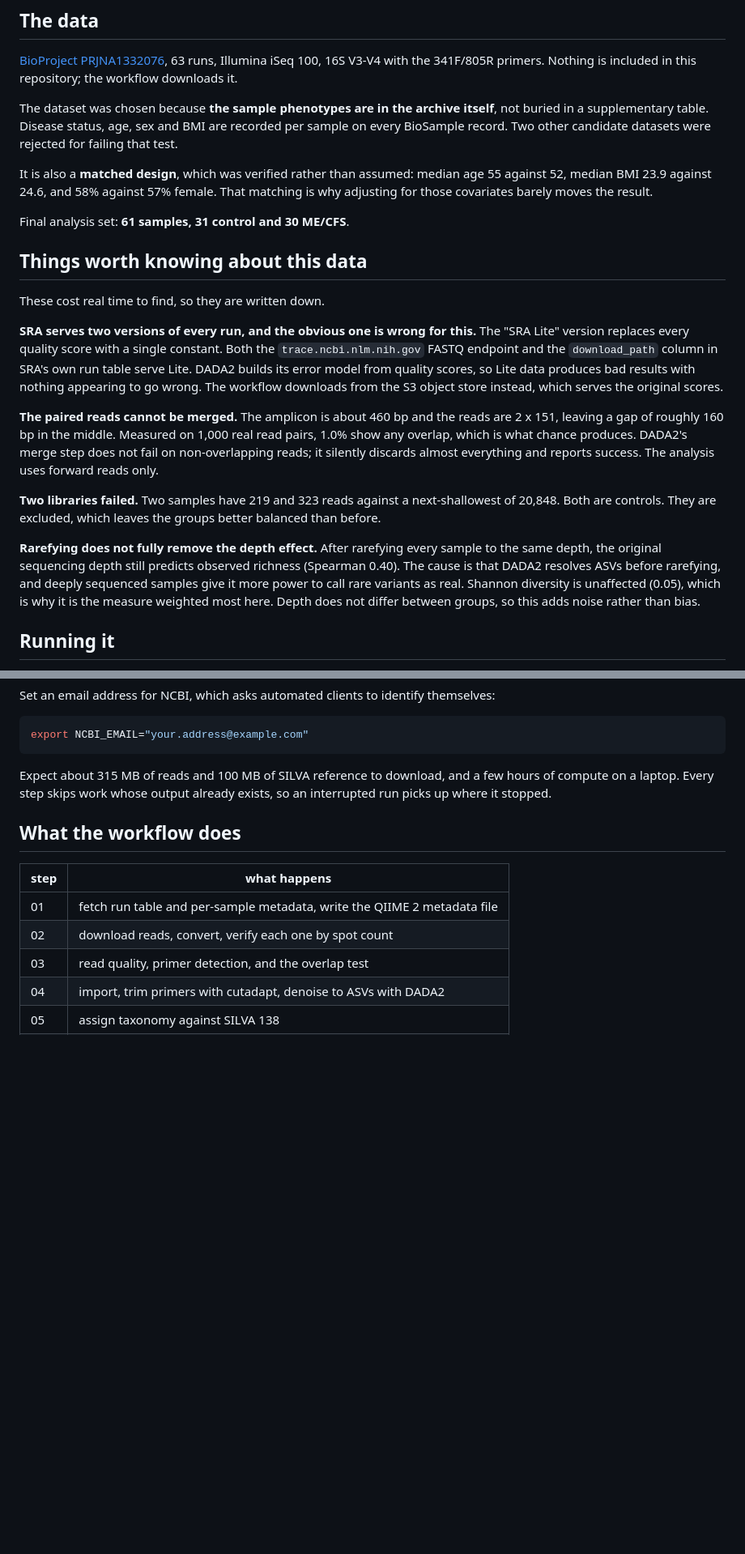
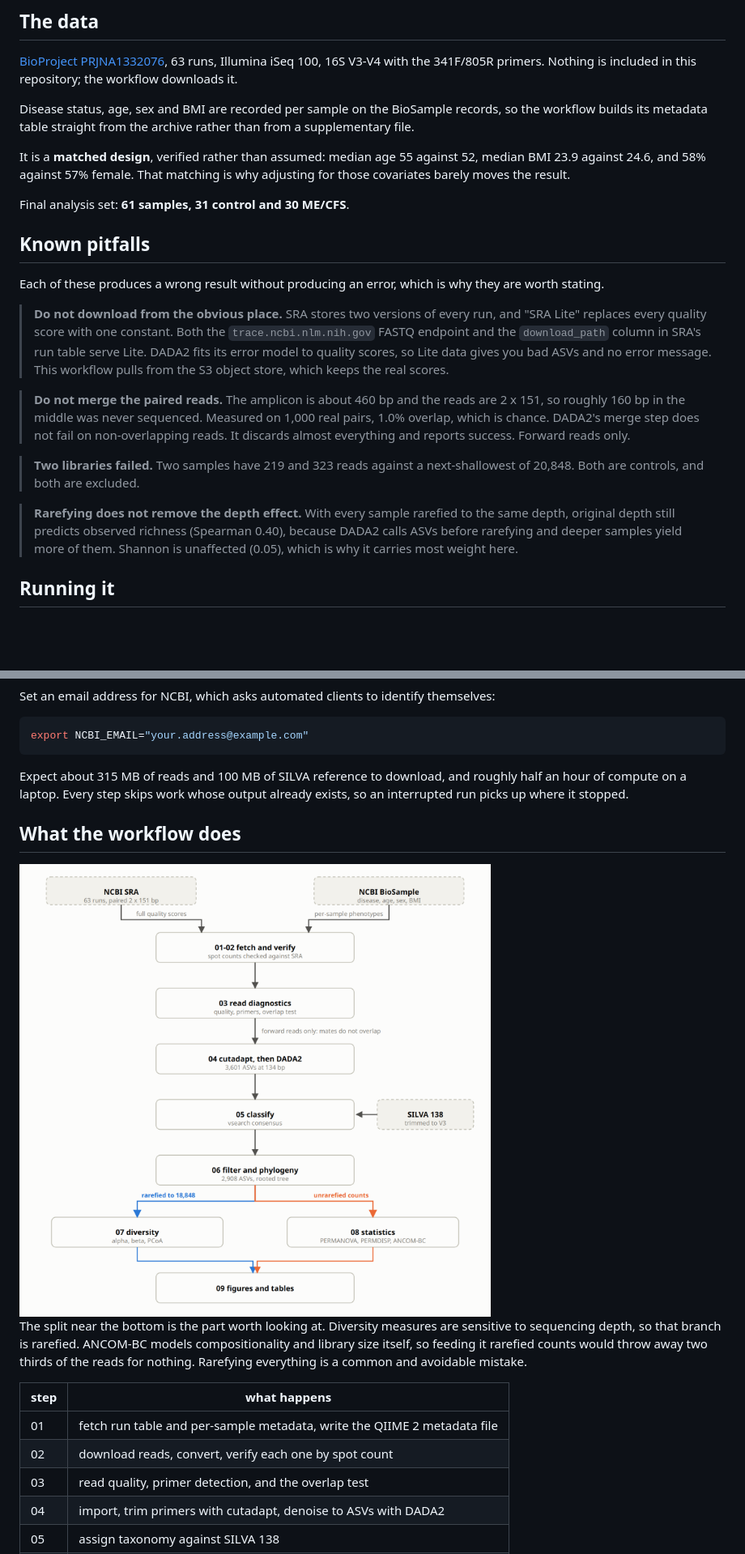
Before and after one commit to ahsan-omics/mecfs-gut-microbiome, a Markdown page: README.md, 2 parts joined by grey strips. Shown at 81% size. GitHub-like rendering; pictures changed too: results/figures/workflow_light.png (added); blank space fills up the shorter version.

````diff
--- a/README.md
+++ b/README.md
@@ -53,43 +53,39 @@ a change in amount, which is not what the data shows.
 Illumina iSeq 100, 16S V3-V4 with the 341F/805R primers. Nothing is included in this
 repository; the workflow downloads it.
 
-The dataset was chosen because **the sample phenotypes are in the archive itself**, not
-buried in a supplementary table. Disease status, age, sex and BMI are recorded per sample on
-every BioSample record. Two other candidate datasets were rejected for failing that test.
+Disease status, age, sex and BMI are recorded per sample on the BioSample records, so the
+workflow builds its metadata table straight from the archive rather than from a supplementary
+file.
 
-It is also a **matched design**, which was verified rather than assumed: median age 55
+It is a **matched design**, verified rather than assumed: median age 55
 against 52, median BMI 23.9 against 24.6, and 58% against 57% female. That matching is why
 adjusting for those covariates barely moves the result.
 
 Final analysis set: **61 samples, 31 control and 30 ME/CFS**.
 
-## Things worth knowing about this data
+## Known pitfalls
 
-These cost real time to find, so they are written down.
+Each of these produces a wrong result without producing an error, which is why they are
+worth stating.
 
-**SRA serves two versions of every run, and the obvious one is wrong for this.** The
-"SRA Lite" version replaces every quality score with a single constant. Both the
-`trace.ncbi.nlm.nih.gov` FASTQ endpoint and the `download_path` column in SRA's own run
-table serve Lite. DADA2 builds its error model from quality scores, so Lite data produces
-bad results with nothing appearing to go wrong. The workflow downloads from the S3 object
-store instead, which serves the original scores.
+> **Do not download from the obvious place.** SRA stores two versions of every run, and
+> "SRA Lite" replaces every quality score with one constant. Both the `trace.ncbi.nlm.nih.gov`
+> FASTQ endpoint and the `download_path` column in SRA's run table serve Lite. DADA2 fits its
+> error model to quality scores, so Lite data gives you bad ASVs and no error message. This
+> workflow pulls from the S3 object store, which keeps the real scores.
 
-**The paired reads cannot be merged.** The amplicon is about 460 bp and the reads are
-2 x 151, leaving a gap of roughly 160 bp in the middle. Measured on 1,000 real read pairs,
-1.0% show any overlap, which is what chance produces. DADA2's merge step does not fail on
-non-overlapping reads; it silently discards almost everything and reports success. The
-analysis uses forward reads only.
+> **Do not merge the paired reads.** The amplicon is about 460 bp and the reads are 2 x 151,
+> so roughly 160 bp in the middle was never sequenced. Measured on 1,000 real pairs, 1.0%
+> overlap, which is chance. DADA2's merge step does not fail on non-overlapping reads. It
+> discards almost everything and reports success. Forward reads only.
 
-**Two libraries failed.** Two samples have 219 and 323 reads against a next-shallowest of
-20,848. Both are controls. They are excluded, which leaves the groups better balanced than
-before.
+> **Two libraries failed.** Two samples have 219 and 323 reads against a next-shallowest of
+> 20,848. Both are controls, and both are excluded.
 
-**Rarefying does not fully remove the depth effect.** After rarefying every sample to the
-same depth, the original sequencing depth still predicts observed richness (Spearman 0.40).
-The cause is that DADA2 resolves ASVs before rarefying, and deeply sequenced samples give it
-more power to call rare variants as real. Shannon diversity is unaffected (0.05), which is
-why it is the measure weighted most here. Depth does not differ between groups, so this adds
-noise rather than bias.
+> **Rarefying does not remove the depth effect.** With every sample rarefied to the same
+> depth, original depth still predicts observed richness (Spearman 0.40), because DADA2 calls
+> ASVs before rarefying and deeper samples yield more of them. Shannon is unaffected (0.05),
+> which is why it carries most weight here.
 
 ## Running it
 
@@ -117,11 +113,21 @@ Set an email address for NCBI, which asks automated clients to identify themselv
 export NCBI_EMAIL="your.address@example.com"
 ```
 
-Expect about 315 MB of reads and 100 MB of SILVA reference to download, and a few hours of
-compute on a laptop. Every step skips work whose output already exists, so an interrupted
-run picks up where it stopped.
+Expect about 315 MB of reads and 100 MB of SILVA reference to download, and roughly half an
+hour of compute on a laptop. Every step skips work whose output already exists, so an
+interrupted run picks up where it stopped.
 
 ## What the workflow does
+
+<picture>
+  <source media="(prefers-color-scheme: dark)" srcset="results/figures/workflow_dark.png">
+  <img alt="Workflow diagram: reads from SRA and phenotypes from BioSample join, the reverse reads are dropped because the mates do not overlap, and the feature table splits into a rarefied branch for diversity and an unrarefied branch for differential abundance." src="results/figures/workflow_light.png">
+</picture>
+
+The split near the bottom is the part worth looking at. Diversity measures are sensitive to
+sequencing depth, so that branch is rarefied. ANCOM-BC models compositionality and library
+size itself, so feeding it rarefied counts would throw away two thirds of the reads for
+nothing. Rarefying everything is a common and avoidable mistake.
 
 | step | what happens |
 |---|---|
````
Also changed, not shown: other parts of README.md (+35 -0 lines), results/figures/workflow_dark.png (added), 1 other file.
